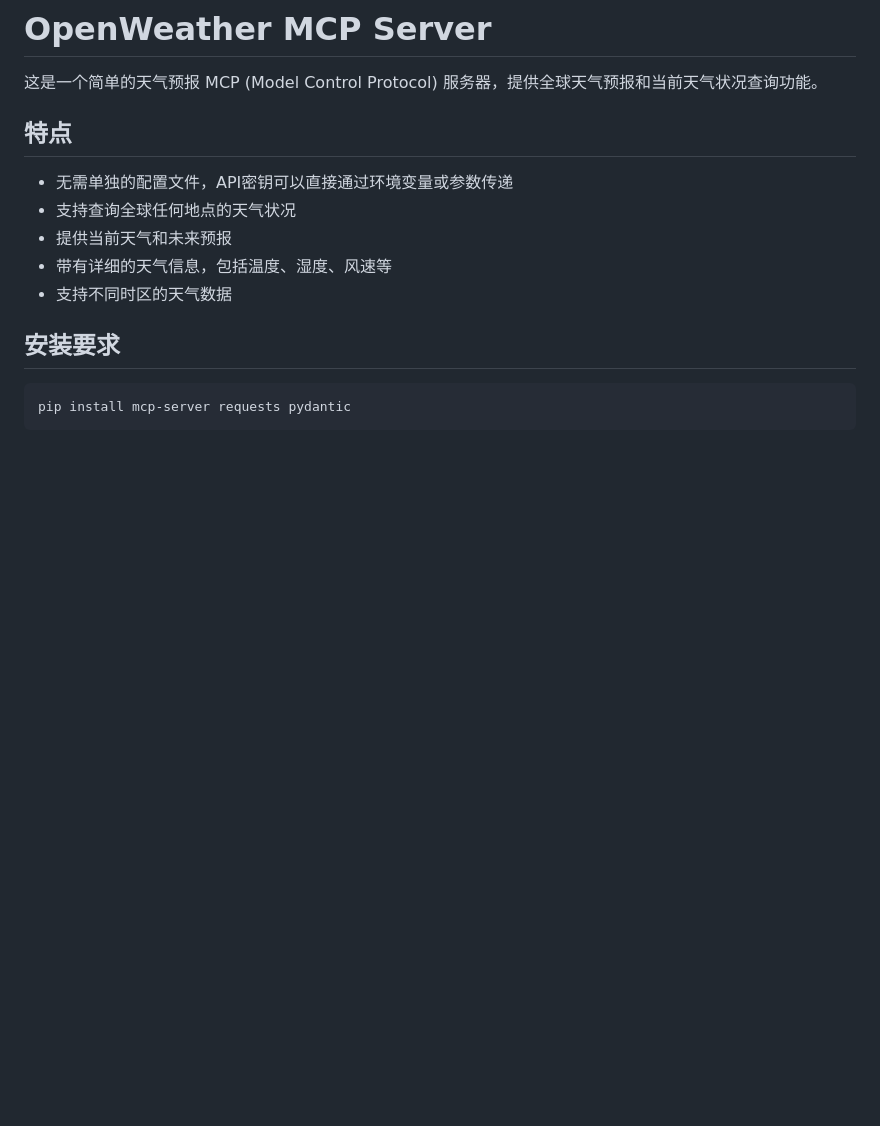
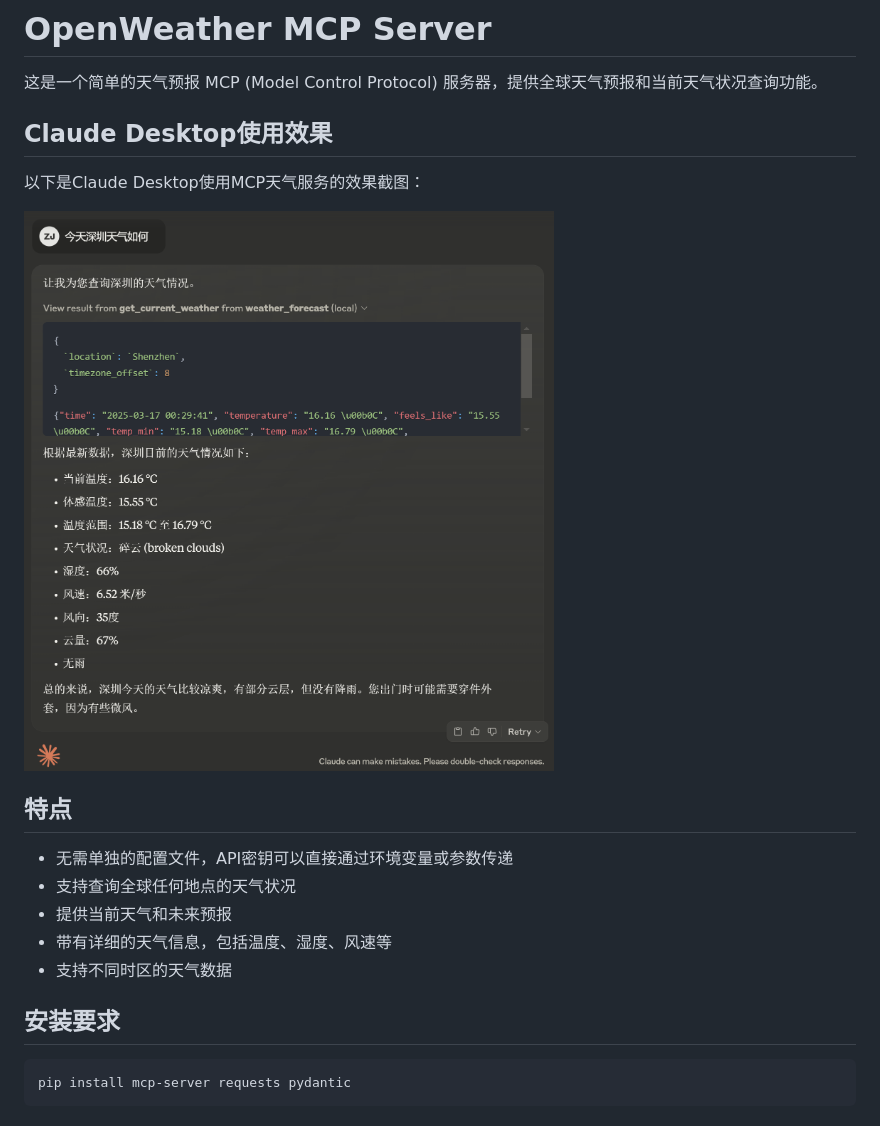
Before and after one commit to rossshannon/weekly-weather-mcp, a Markdown page: README.md, the part around the change. Drawn GitHub-style; pictures changed too: image.png (added); blank space fills up the shorter version.

Commit message:
添加Claude Desktop使用MCP天气服务的截图

```diff
--- a/README.md
+++ b/README.md
@@ -1,6 +1,12 @@
 # OpenWeather MCP Server
 
 这是一个简单的天气预报 MCP (Model Control Protocol) 服务器，提供全球天气预报和当前天气状况查询功能。
+
+## Claude Desktop使用效果
+
+以下是Claude Desktop使用MCP天气服务的效果截图：
+
+![Claude Desktop使用MCP天气服务](image.png)
 
 ## 特点
 
```
